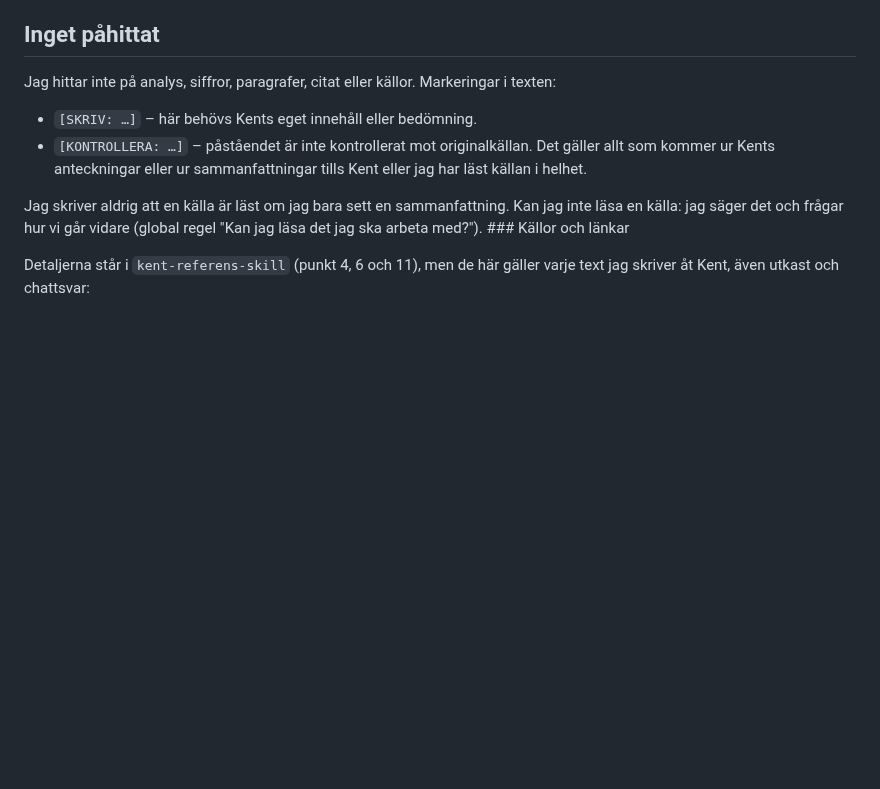
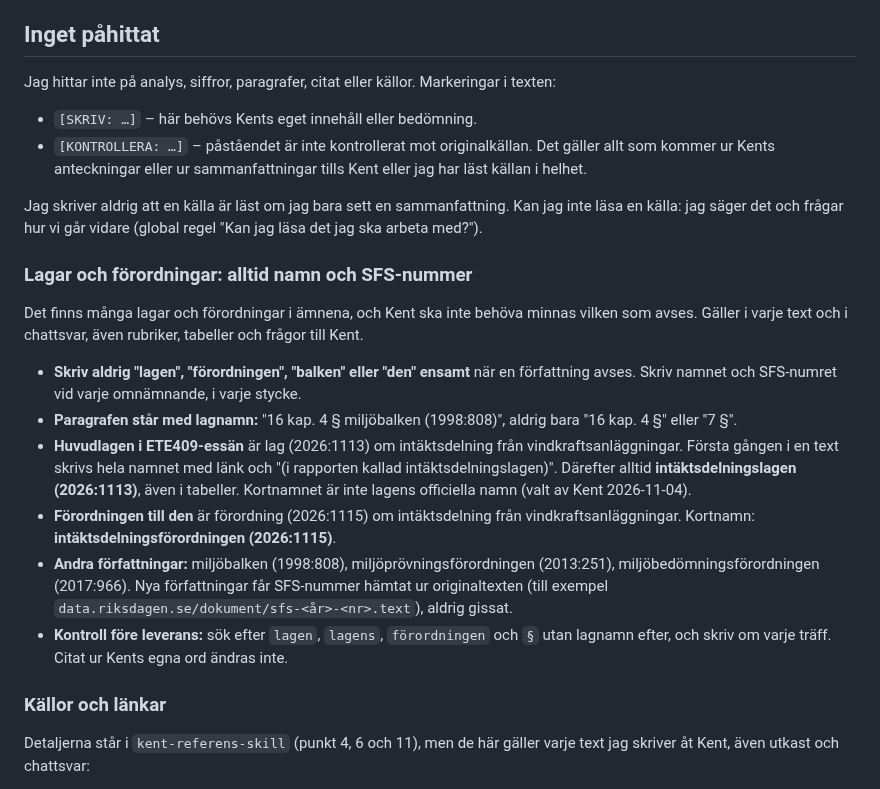
Before and after one commit to kentlundgren/Studier, a Markdown page: 2026_host/AGENTS.md, the part around the change. GitHub-like rendering; blank space fills up the shorter version.

Commit message:
Update AGENTS.md to enhance guidelines for referencing laws and regulations
- Expanded the section on referencing laws and regulations, emphasizing the need to include names and SFS numbers in all mentions.
- Introduced specific formatting rules for legal citations to ensure clarity and consistency in documentation.
- Added guidelines for verifying sources and maintaining accuracy in references across all texts and communications.

```diff
--- a/2026_host/AGENTS.md
+++ b/2026_host/AGENTS.md
@@ -38,7 +38,20 @@ Jag hittar inte på analys, siffror, paragrafer, citat eller källor. Markeringa
 - `[SKRIV: …]` – här behövs Kents eget innehåll eller bedömning.
 - `[KONTROLLERA: …]` – påståendet är inte kontrollerat mot originalkällan. Det gäller allt som kommer ur Kents anteckningar eller ur sammanfattningar tills Kent eller jag har läst källan i helhet.
 
-Jag skriver aldrig att en källa är läst om jag bara sett en sammanfattning. Kan jag inte läsa en källa: jag säger det och frågar hur vi går vidare (global regel "Kan jag läsa det jag ska arbeta med?"). ### Källor och länkar
+Jag skriver aldrig att en källa är läst om jag bara sett en sammanfattning. Kan jag inte läsa en källa: jag säger det och frågar hur vi går vidare (global regel "Kan jag läsa det jag ska arbeta med?").
+
+### Lagar och förordningar: alltid namn och SFS-nummer
+
+Det finns många lagar och förordningar i ämnena, och Kent ska inte behöva minnas vilken som avses. Gäller i varje text och i chattsvar, även rubriker, tabeller och frågor till Kent.
+
+- **Skriv aldrig "lagen", "förordningen", "balken" eller "den" ensamt** när en författning avses. Skriv namnet och SFS-numret vid varje omnämnande, i varje stycke.
+- **Paragrafen står med lagnamn:** "16 kap. 4 § miljöbalken (1998:808)", aldrig bara "16 kap. 4 §" eller "7 §".
+- **Huvudlagen i ETE409-essän** är lag (2026:1113) om intäktsdelning från vindkraftsanläggningar. Första gången i en text skrivs hela namnet med länk och "(i rapporten kallad intäktsdelningslagen)". Därefter alltid **intäktsdelningslagen (2026:1113)**, även i tabeller. Kortnamnet är inte lagens officiella namn (valt av Kent 2026-11-04).
+- **Förordningen till den** är förordning (2026:1115) om intäktsdelning från vindkraftsanläggningar. Kortnamn: **intäktsdelningsförordningen (2026:1115)**.
+- **Andra författningar:** miljöbalken (1998:808), miljöprövningsförordningen (2013:251), miljöbedömningsförordningen (2017:966). Nya författningar får SFS-nummer hämtat ur originaltexten (till exempel `data.riksdagen.se/dokument/sfs-<år>-<nr>.text`), aldrig gissat.
+- **Kontroll före leverans:** sök efter `lagen`, `lagens`, `förordningen` och `§` utan lagnamn efter, och skriv om varje träff. Citat ur Kents egna ord ändras inte.
+
+### Källor och länkar
 
 Detaljerna står i `kent-referens-skill` (punkt 4, 6 och 11), men de här gäller varje text jag skriver åt Kent, även utkast och chattsvar:
 
```
